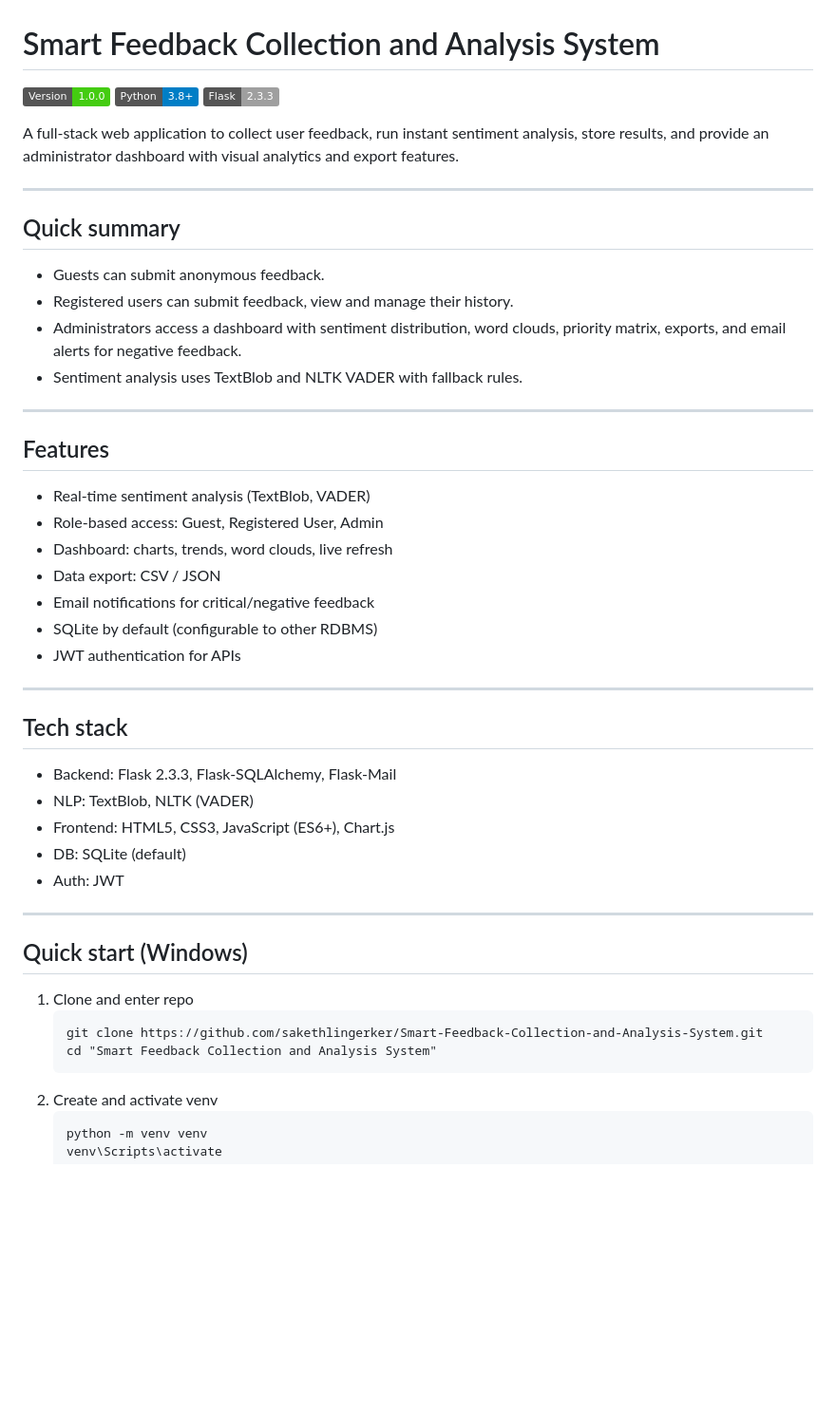
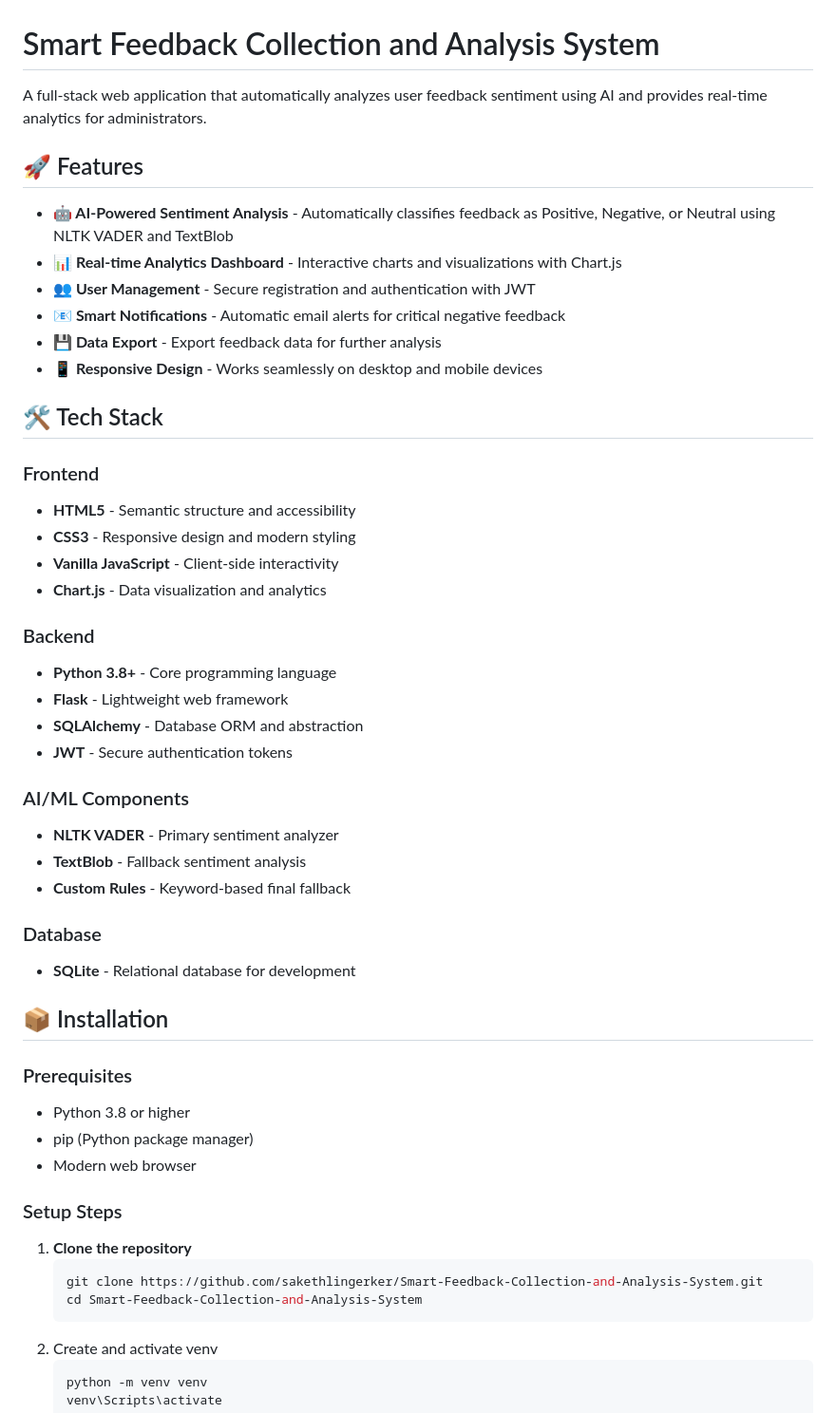
Before and after one commit to sakethlingerker/Smart-Feedback-Collection-and-Analysis-System, a Markdown page: README.md, the part around the change printed below. Shown: that part at 95% size. Drawn GitHub-style; badges without logos; blank space fills up the shorter version.

````diff
--- a/README.md
+++ b/README.md
@@ -1,48 +1,51 @@
 # Smart Feedback Collection and Analysis System
 
-![Version](https://img.shields.io/badge/Version-1.0.0-brightgreen) ![Python](https://img.shields.io/badge/Python-3.8%2B-blue) ![Flask](https://img.shields.io/badge/Flask-2.3.3-lightgrey)
+A full-stack web application that automatically analyzes user feedback sentiment using AI and provides real-time analytics for administrators.
 
-A full‑stack web application to collect user feedback, run instant sentiment analysis, store results, and provide an administrator dashboard with visual analytics and export features.
+## 🚀 Features
 
----
+- **🤖 AI-Powered Sentiment Analysis** - Automatically classifies feedback as Positive, Negative, or Neutral using NLTK VADER and TextBlob
+- **📊 Real-time Analytics Dashboard** - Interactive charts and visualizations with Chart.js
+- **👥 User Management** - Secure registration and authentication with JWT
+- **📧 Smart Notifications** - Automatic email alerts for critical negative feedback
+- **💾 Data Export** - Export feedback data for further analysis
+- **📱 Responsive Design** - Works seamlessly on desktop and mobile devices
 
-## Quick summary
+## 🛠️ Tech Stack
 
-- Guests can submit anonymous feedback.
-- Registered users can submit feedback, view and manage their history.
-- Administrators access a dashboard with sentiment distribution, word clouds, priority matrix, exports, and email alerts for negative feedback.
-- Sentiment analysis uses TextBlob and NLTK VADER with fallback rules.
+### Frontend
+- **HTML5** - Semantic structure and accessibility
+- **CSS3** - Responsive design and modern styling
+- **Vanilla JavaScript** - Client-side interactivity
+- **Chart.js** - Data visualization and analytics
 
----
+### Backend
+- **Python 3.8+** - Core programming language
+- **Flask** - Lightweight web framework
+- **SQLAlchemy** - Database ORM and abstraction
+- **JWT** - Secure authentication tokens
 
-## Features
+### AI/ML Components
+- **NLTK VADER** - Primary sentiment analyzer
+- **TextBlob** - Fallback sentiment analysis
+- **Custom Rules** - Keyword-based final fallback
 
-- Real‑time sentiment analysis (TextBlob, VADER)
-- Role‑based access: Guest, Registered User, Admin
-- Dashboard: charts, trends, word clouds, live refresh
-- Data export: CSV / JSON
-- Email notifications for critical/negative feedback
-- SQLite by default (configurable to other RDBMS)
-- JWT authentication for APIs
+### Database
+- **SQLite** - Relational database for development
 
----
+## 📦 Installation
 
-## Tech stack
+### Prerequisites
+- Python 3.8 or higher
+- pip (Python package manager)
+- Modern web browser
 
-- Backend: Flask 2.3.3, Flask‑SQLAlchemy, Flask‑Mail
-- NLP: TextBlob, NLTK (VADER)
-- Frontend: HTML5, CSS3, JavaScript (ES6+), Chart.js
-- DB: SQLite (default)
-- Auth: JWT
+### Setup Steps
 
----
-
-## Quick start (Windows)
-
-1. Clone and enter repo
-   ```
+1. **Clone the repository**
+   ```bash
    git clone https://github.com/sakethlingerker/Smart-Feedback-Collection-and-Analysis-System.git
-   cd "Smart Feedback Collection and Analysis System"
+   cd Smart-Feedback-Collection-and-Analysis-System
    ```
 2. Create and activate venv
    ```
````
Also changed, not shown: other parts of README.md (+40 -32 lines).
